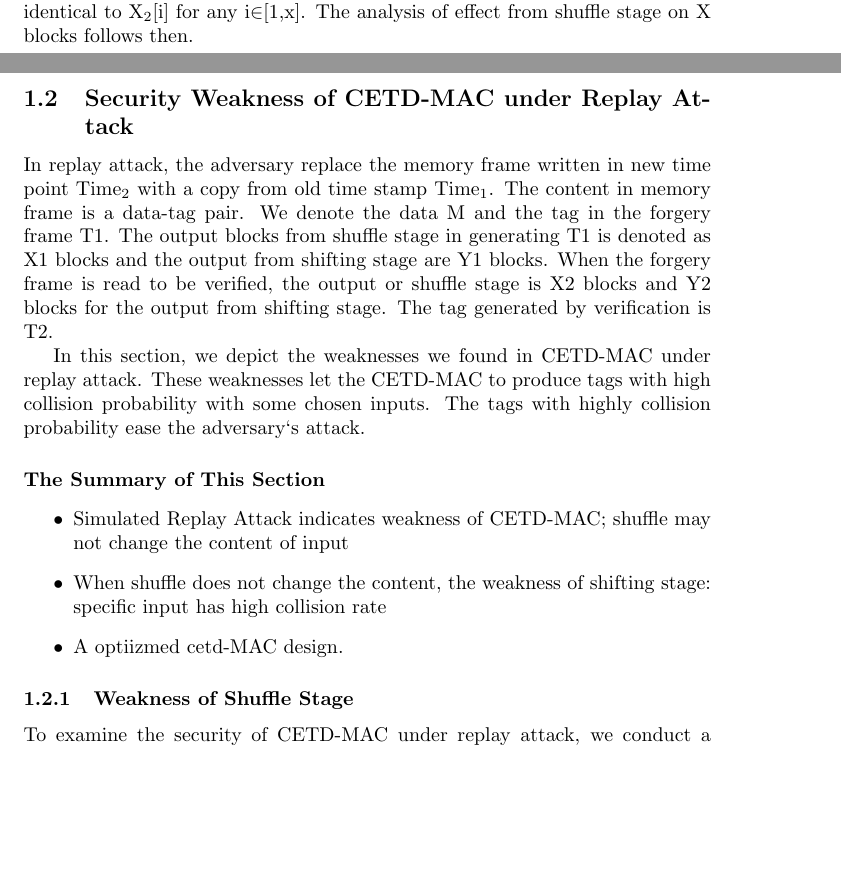
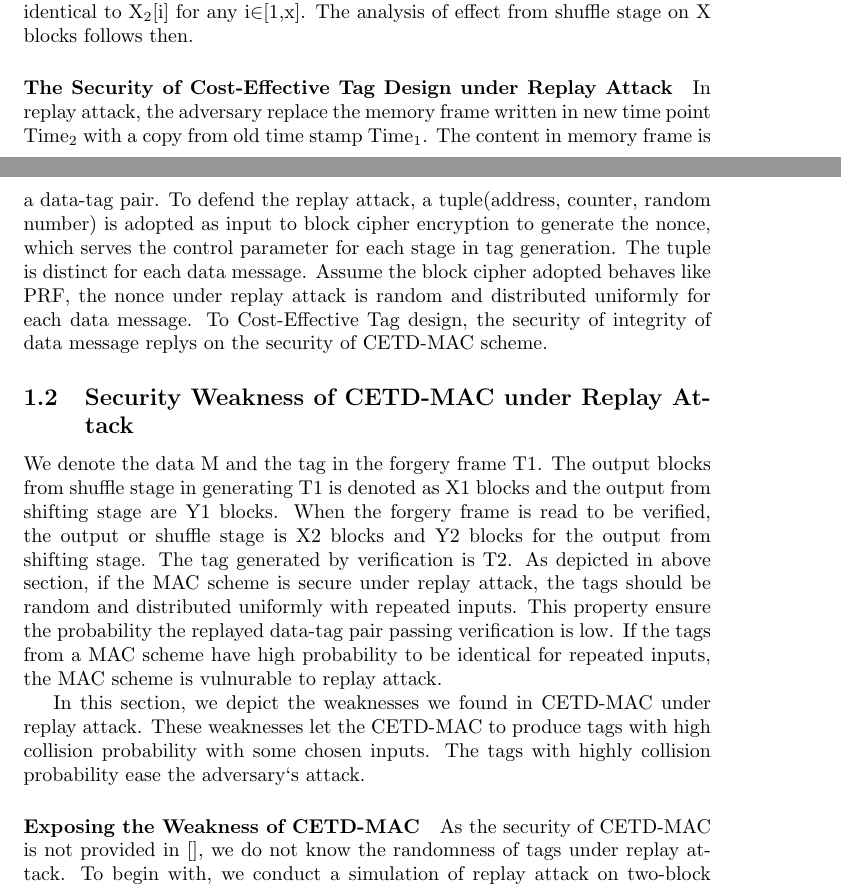
Before and after one commit to active52004/approach_draft, a LaTeX document (approach_draft.tex): two parts of pages 3 and 4 of 13 before the commit and two parts of pages 3 and 4 of 14 after it, joined at a grey line, cut so that both start at the same text, the shorter picture padded with empty space. The pictures show the PDF file approach_draft.pdf that the author committed with the source.

Commit message:
approach draft updated

```diff
--- a/approach_draft.tex
+++ b/approach_draft.tex
@@ -23,7 +23,7 @@ The number of bits in a string of X is denoted as len(X).
 
 The block cipher encryption of a string X with a secret key K is denoted as E$_K$(X). E$_K$(X) expresses the String mapping of \{0,1\}$^n$ $\rightarrow$ \{0,1\}$^n$ where n is the len(X) and len(output).
 
-\paragraph{Specification of CETD-MAC}
+\paragraph{Specification of Cost-Effective Tag Design and CETD-MAC}
 In this section, we depict the design details of CETD-MAC scheme. At the beginning we express notations required to understand CETD-MAC scheme.
 \paragraph{Definition of CETD-MAC Scheme}
 CETD-MAC scheme can be expressed as tag = CETD-MAC(M, nonce-input). The input arguments of CETD-MAC are message M and a tuple named nonce-input. The tuple nonce-input is the concatenation of the memory address of M, a counter and a random number, denoted as nonce-input=(address$\|$counter$\|$random). The length of nonce-input, len(nonce-input), is identical to the length of input to block cipher E$_K$(X). The output of CETD-MAC is named tag, whose length is optional. We use Sub-BLK-No to express the value of len(M)/len(tag). One preliminary of CETD-MAC is that Sub-BLK-No should be no less than 2 to assure that swapping stage can work and 0s will be concatenated to the leftmost of input message when Sub-BLK-No is not integer.
@@ -59,3 +59,12 @@ Then F$_{CETD-MAC}$ under replay attack can be denoted as the probability Pr[T1
 
 According to the design of CETD-MAC, the tag can be expressed as Y[1]$\oplus$Y[2]$\oplus$$\ldots$$\oplus$Y[x], x is the number of input sub-blocks to CETD-MAC. If the following equation is met:
 Y$_1$[1]$\oplus$Y$_1$[2]$\ldots$$\oplus$Y$_1$[x]$\oplus$Y$_2$[1]$\oplus$Y$_2$[2]$\ldots$$\oplus$Y$_2$[x] = 0, where Y$_1$ blocks produce T1 and Y$_2$ blocks generate T2, then T1 is identical to T2. This equation indicates that the behaviour of block-level rotate shifting stage effect the probability of tag collision directly. For easy understanding, we firstly analyze the case that shuffle stage does not work under replay attack, which means X$_1$[i] is identical to X$_2$[i] for any i$\in$[1,x]. The analysis of effect from shuffle stage on X blocks follows then.
+\paragraph{The Security of Cost-Effective Tag Design under Replay Attack}
+In replay attack, the adversary replace the memory frame written in new time
+point Time$_2$ with a copy from old time stamp Time$_1$. The content in memory
+frame is a data-tag pair. To defend the replay attack, a tuple(address, counter,
+random number) is adopted as input to block cipher encryption to generate the
+nonce, which serves the control parameter for each stage in tag generation. The
+tuple is distinct for each data message. Assume the block cipher adopted behaves
+like PRF, the nonce under replay attack is random and distributed
+uniformly for each data message. To Cost-Effective Tag design, the security of integrity of data message replys on the
@@ -65,17 +75,15 @@ In replay attack, the adversary replace the memory frame written in new time poi
+As depicted in above section, if the MAC scheme is secure under replay attack,
+the tags should be random and distributed uniformly with repeated inputs. This
+property ensure the probability the replayed data-tag pair passing verification
+is low. If the tags from a MAC scheme have high probability to be identical for
+repeated inputs, the MAC scheme is vulnurable to replay attack.
 
 In this section, we depict the weaknesses we found in CETD-MAC under replay attack. These weaknesses let the CETD-MAC to produce tags with high collision probability with some chosen inputs. The tags with highly collision probability ease the adversary`s attack.
-\paragraph{The Summary of This Section}
-\begin{itemize}
-	\item Simulated Replay Attack indicates weakness of CETD-MAC; shuffle may not change the content of input
-	\item When shuffle does not change the content, the weakness of shifting stage: specific input has high collision rate
-	\item A optiizmed cetd-MAC design.
-\end{itemize}
-\paragraph{Simulation of Replay Attack and Weakness of CETD-MAC}
+\paragraph{Exposing the Weakness of CETD-MAC}
 As the security of CETD-MAC is not provided in \cite{}, we do not know the randomness of tags under replay attack. To begin with, we conduct a simulation of replay attack on two-block 16-bit inputs in the range from 0x0000 to 0xFFFF. Figure $\ref{}$ expresses the tag distinction rate(TDR) which is the value of dividing the number of distinct tag values with the size of tag value domain. We can see that for some specific inputs the TDR is extramely low which means the collision probability is high. The experiment results expressed in Figure $\ref{}$ introduce the motivation of systematically analyzing the security of CETD-MAC under replay attack. We examined the behaviour of each stage in CETD-MAC scheme and found that each stage have a set of inputs with high probability leading output collision.
 
 \subsubsection{Weakness of Shuffle Stage}
 Table $\ref{}$ expresses the binary format of the input value resulting low tag distinction rate(below 0.1). We can see that in the two blocks of any input in the table, there is at most one bit whose value is distinct with others. According to the design of shuffle stage, in each round two blocks will do bit segment swapping to exchange bits. For input message like the instances in Table $\ref{}$, the bit distribution cannot be effectly changed, which means ther is high probability that the output of shuffle stage is identical to or has the same blocks as the input message of CETD-MAC.
-
 
 \subsubsection{Weakness of Shifting Stage}
 \paragraph{XOR Operation and Tag Collision}
@@ -89 +113,2 @@ Then Pr[T1 = T2] can be expressed as the Equation $\ref{tag_collision_exp}$:
+Y$_{dist}$[i].
 
@@ -104,4 +133,3 @@ Then Pr[T1 = T2] can be expressed as the Equation $\ref{tag_collision_exp}$:
  \caption{The Examples of Y Block Collision}
  \label{fig: Y-blk-collision}
 \end{figure}
-Figure $\ref{Y-blk-collision}$ gives the examples of the outputs from shifting stage that lead tag collision.
```
Also changed, not shown: approach_draft.pdf, approach_draft.tex (33 more changed lines), 2 other files.
